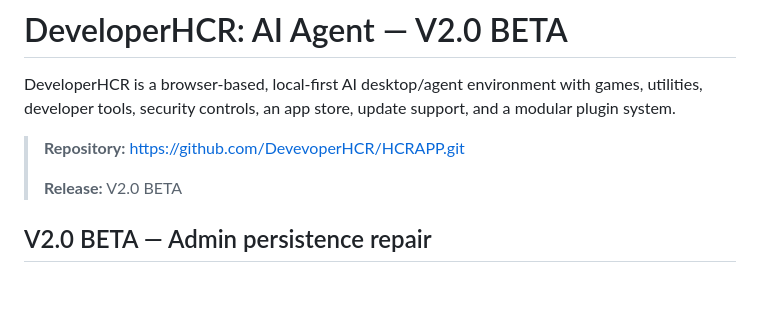
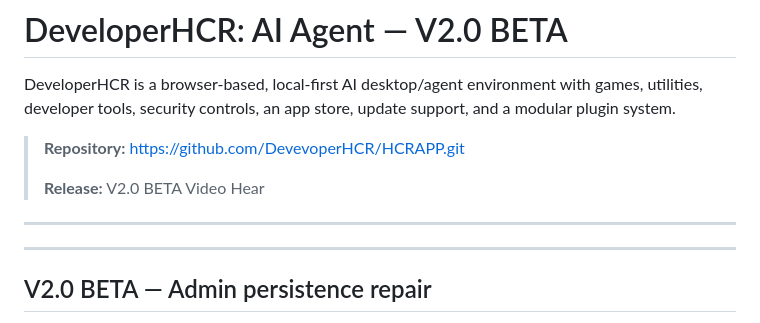
Before and after one commit to DevevoperHCR/HCRAPP, a Markdown page: README.md, the part around the change. Rendered like a GitHub page; blank space fills up the shorter version.

```diff
--- a/README.md
+++ b/README.md
@@ -5,7 +5,10 @@ DeveloperHCR is a browser-based, local-first AI desktop/agent environment with g
 > **Repository:** https://github.com/DevevoperHCR/HCRAPP.git
 >
 > **Release:** V2.0 BETA
+> Video Hear
+------------------------------------------------
 
+------------------------------------------------
 
 ## V2.0 BETA — Admin persistence repair
 
```
